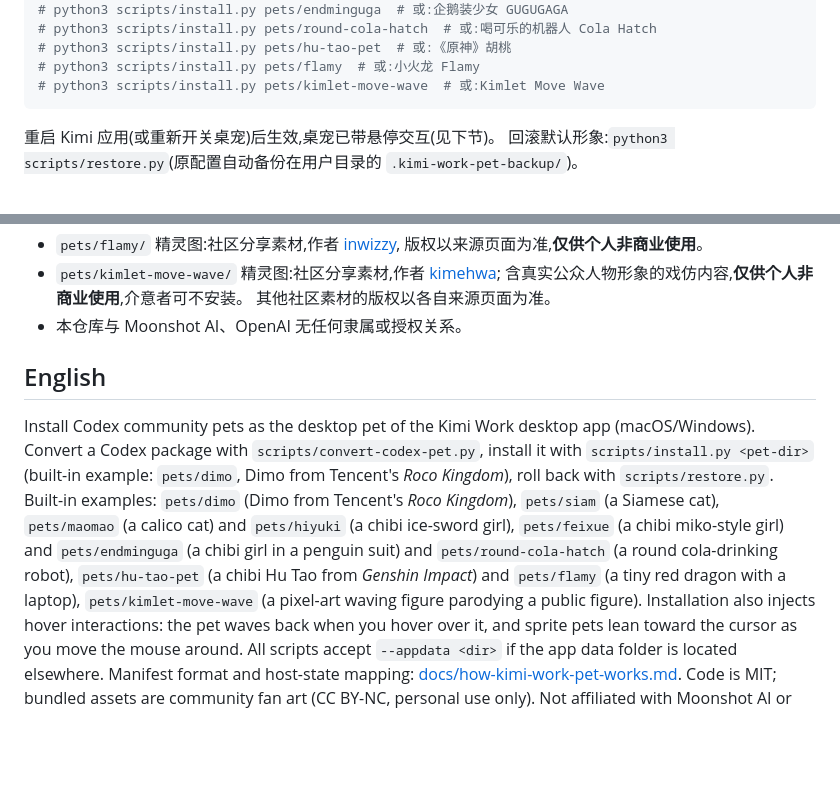
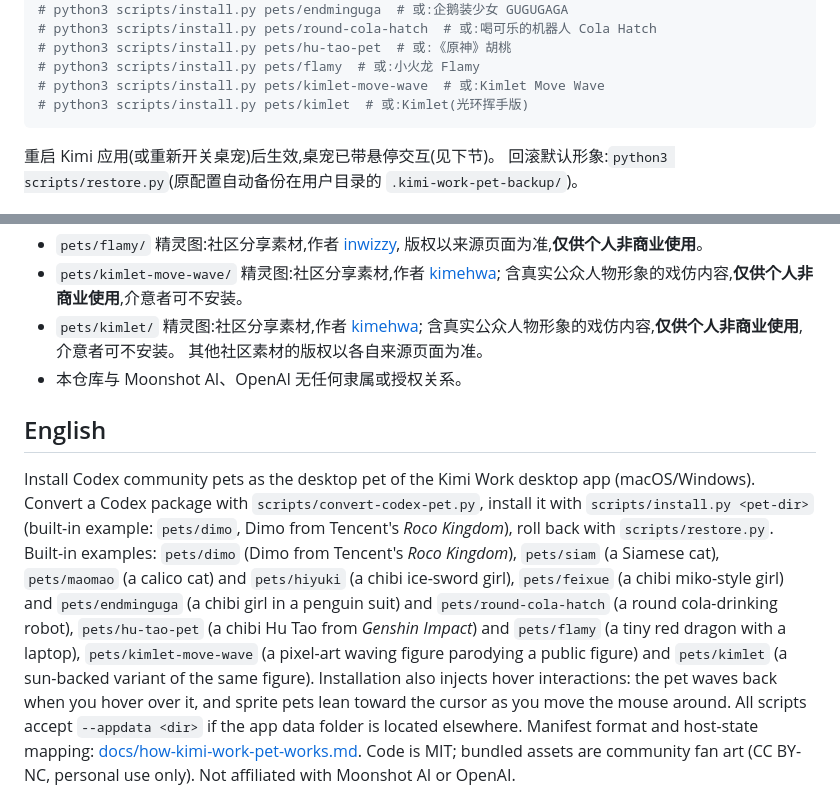
Before and after one commit to caseclose/kimi-work-pets, a Markdown page: README.md, 2 parts joined by grey strips. Drawn GitHub-style; blank space fills up the shorter version.

Commit message:
新增宠物 Kimlet(光环挥手版)
- pets/kimlet: 来自 codexpets.net/gallery/kimlet(作者 kimehwa),与 kimlet-move-wave 同系列
- 含真实公众人物形象戏仿内容,README 已如实标注
- assets/kimlet: 预览图、状态演示动图、逐行动作条带

````diff
--- a/README.md
+++ b/README.md
@@ -38,6 +39,7 @@ python3 scripts/install.py pets/dimo   # 内置示例:迪莫
 # python3 scripts/install.py pets/hu-tao-pet  # 或:《原神》胡桃
 # python3 scripts/install.py pets/flamy  # 或:小火龙 Flamy
 # python3 scripts/install.py pets/kimlet-move-wave  # 或:Kimlet Move Wave
+# python3 scripts/install.py pets/kimlet  # 或:Kimlet(光环挥手版)
 ```
 
 重启 Kimi 应用(或重新开关桌宠)后生效,桌宠已带悬停交互(见下节)。
@@ -107,6 +109,8 @@ manifest 字段与宿主状态映射详见 [docs/how-kimi-work-pet-works.md](doc
   版权以来源页面为准,**仅供个人非商业使用**。
 - `pets/kimlet-move-wave/` 精灵图:社区分享素材,作者 [kimehwa](https://codexpets.net/gallery/kimlet-move-wave);
   含真实公众人物形象的戏仿内容,**仅供个人非商业使用**,介意者可不安装。
+- `pets/kimlet/` 精灵图:社区分享素材,作者 [kimehwa](https://codexpets.net/gallery/kimlet);
+  含真实公众人物形象的戏仿内容,**仅供个人非商业使用**,介意者可不安装。
   其他社区素材的版权以各自来源页面为准。
 - 本仓库与 Moonshot AI、OpenAI 无任何隶属或授权关系。
 
@@ -121,7 +125,8 @@ Convert a Codex package with `scripts/convert-codex-pet.py`, install it with
 `pets/endminguga` (a chibi girl in a penguin suit) and `pets/round-cola-hatch`
 (a round cola-drinking robot), `pets/hu-tao-pet` (a chibi Hu Tao from *Genshin Impact*)
 and `pets/flamy` (a tiny red dragon with a laptop), `pets/kimlet-move-wave`
-(a pixel-art waving figure parodying a public figure).
+(a pixel-art waving figure parodying a public figure) and `pets/kimlet`
+(a sun-backed variant of the same figure).
 Installation also injects
 hover interactions: the pet waves back when you hover over it, and sprite pets
 lean toward the cursor as you move the mouse around.
````
Also changed, not shown: other parts of README.md (+1 -0 lines), assets/kimlet/pet-preview.png (added), assets/kimlet/pet-rows.png (added), 4 other files.
